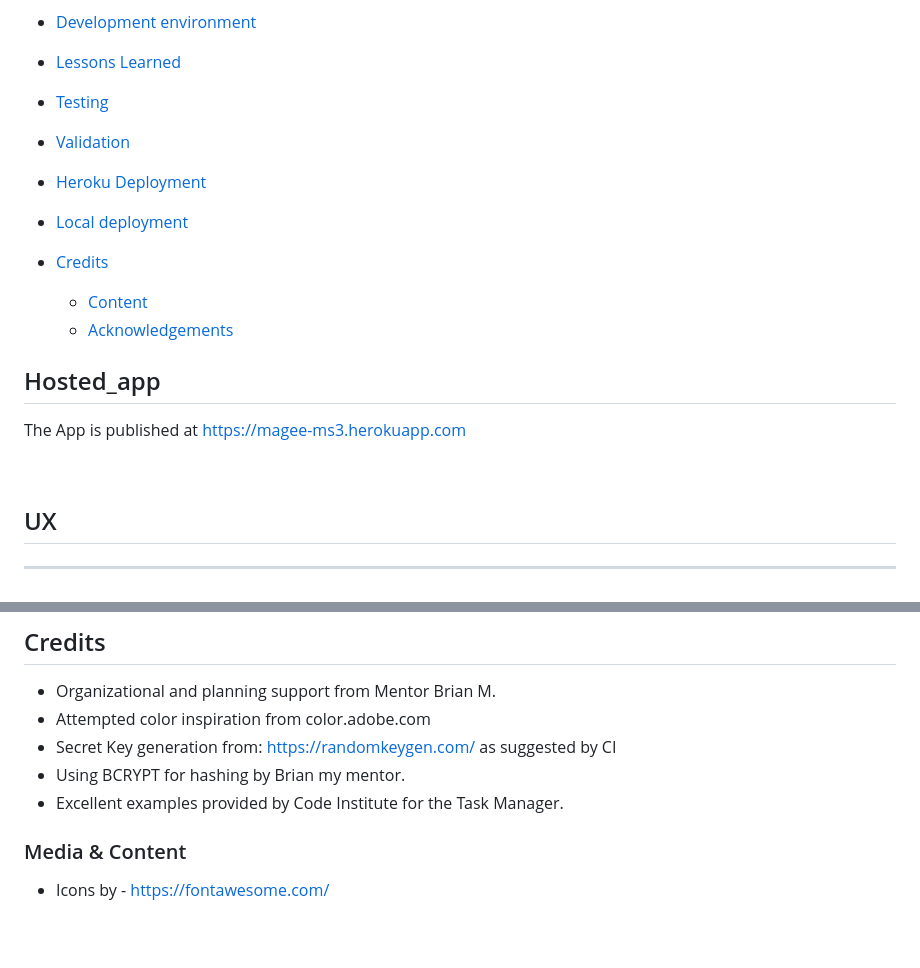
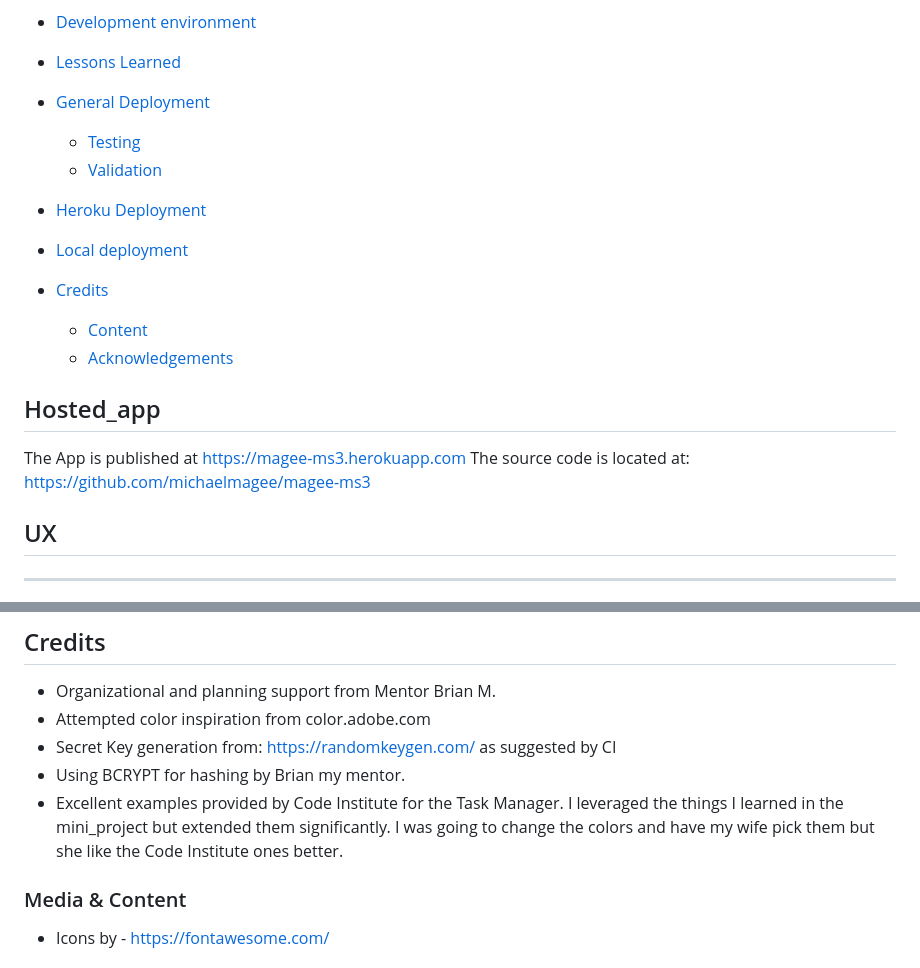
Before and after one commit to michaelmagee/magee-ms3, a Markdown page: README.md, 2 parts joined by grey strips. Drawn GitHub-style; blank space fills up the shorter version.

```diff
--- a/README.md
+++ b/README.md
@@ -33,9 +33,10 @@ The fundamental use case for this first version is:
 * [Development environment](#Development_environment)
 * [Lessons Learned](#Lessons_learned )
 
+* [General Deployment](#General_deployment)
+  * [Testing](#Testing)
+  * [Validation](#Validation)
 
-* [Testing](#Testing)
-* [Validation](#Validation)
 
 * [Heroku Deployment](#Heroku_deployment)
 * [Local deployment](#Local_deployment)
@@ -50,7 +51,7 @@ The fundamental use case for this first version is:
 
 ## Hosted_app
 The App is published at https://magee-ms3.herokuapp.com
-
+The source code is located at: https://github.com/michaelmagee/magee-ms3
 <br>
 
 ## UX
@@ -291,7 +312,7 @@ Another blue button should appear to click: *Open Browser*.
 - Attempted color inspiration from color.adobe.com
 - Secret Key generation from: https://randomkeygen.com/  as suggested by CI
 - Using BCRYPT for hashing by Brian my mentor.
-- Excellent examples provided by Code Institute for the Task Manager.
+- Excellent examples provided by Code Institute for the Task Manager.  I leveraged the things I learned in the mini_project but extended them significantly.  I was going to change the colors and have my wife pick them but she like the Code Institute ones better.
 
 ### Media & Content
 -  Icons by - https://fontawesome.com/
```
Also changed, not shown: other parts of README.md (+31 -11 lines), project/HerokuSettings.png (added).
